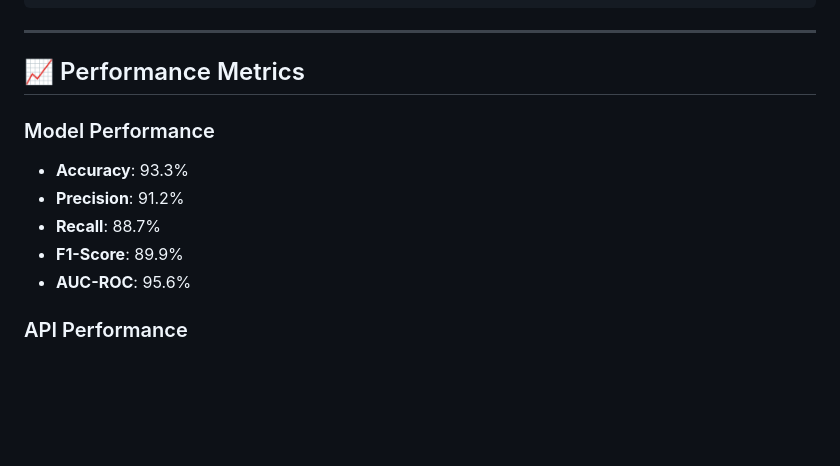
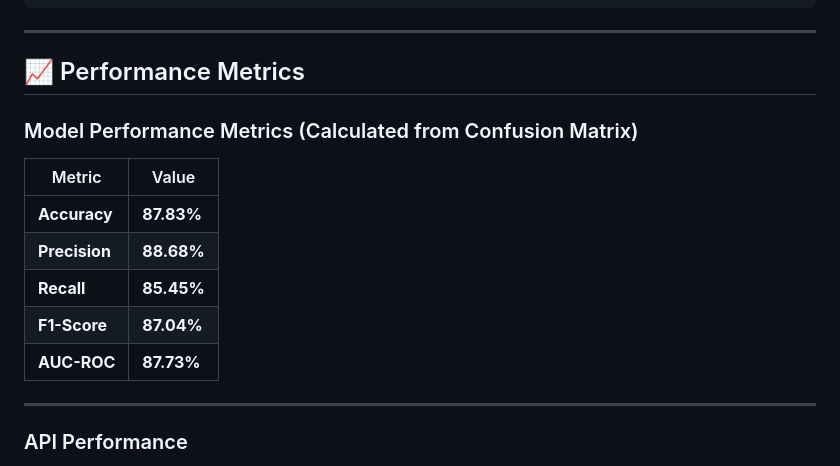
Before and after one commit to PIYUSH-BHAVSAR/Batch-2_LLM-Frontend-B, a Markdown page: API/API-BFSI/PROJECT_SUMMARY.md, the part around the change. Rendered like a GitHub page; blank space fills up the shorter version.

```diff
--- a/API/API-BFSI/PROJECT_SUMMARY.md
+++ b/API/API-BFSI/PROJECT_SUMMARY.md
@@ -292,13 +292,18 @@ python tests/test_client.py
 
 ## 📈 Performance Metrics
 
-### Model Performance
-- **Accuracy**: 93.3%
-- **Precision**: 91.2%
-- **Recall**: 88.7%
-- **F1-Score**: 89.9%
-- **AUC-ROC**: 95.6%
 
+### Model Performance Metrics (Calculated from Confusion Matrix)
+
+| Metric | Value |
+|--------|-------|
+| **Accuracy** | **87.83%** |
+| **Precision** | **88.68%** |
+| **Recall** | **85.45%** |
+| **F1-Score** | **87.04%** |
+| **AUC-ROC** | **87.73%** |
+
+---
 ### API Performance
 - **Average Response Time**: < 200ms
 - **Throughput**: 100+ req/s
```
